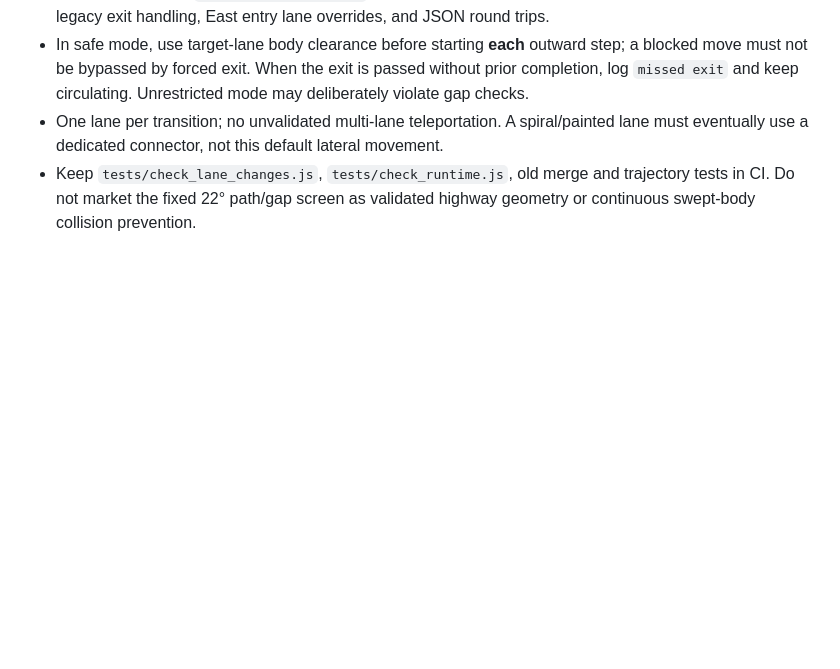
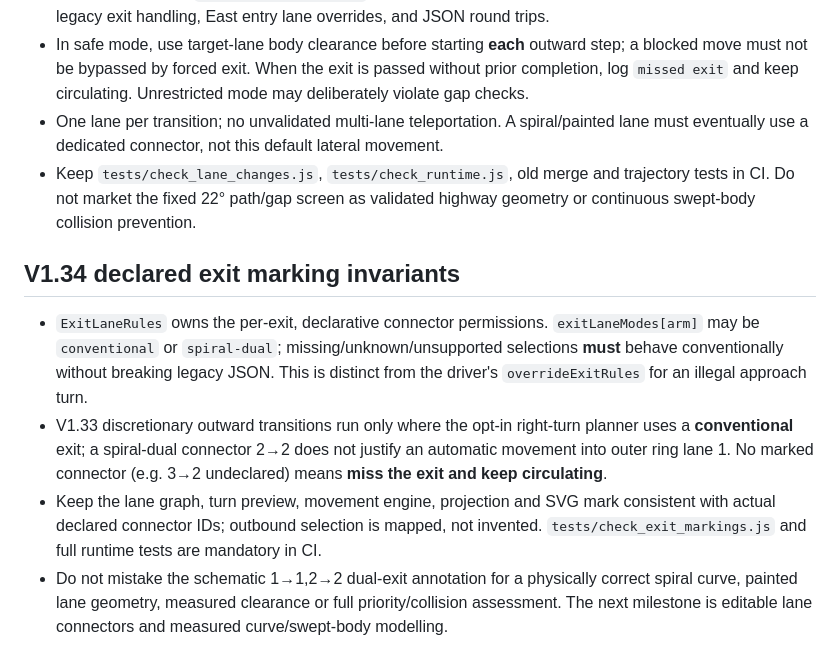
Before and after one commit to zageabb/roundabout_designer, a Markdown page: AGENTS.md, the part around the change. Rendered like a GitHub page; blank space fills up the shorter version.

Commit message:
docs: V1.34 declared exit lane markings, tests and schematic limitations

```diff
--- a/AGENTS.md
+++ b/AGENTS.md
@@ -60,3 +60,9 @@
 - In safe mode, use target-lane body clearance before starting **each** outward step; a blocked move must not be bypassed by forced exit. When the exit is passed without prior completion, log `missed exit` and keep circulating. Unrestricted mode may deliberately violate gap checks.
 - One lane per transition; no unvalidated multi-lane teleportation. A spiral/painted lane must eventually use a dedicated connector, not this default lateral movement.
 - Keep `tests/check_lane_changes.js`, `tests/check_runtime.js`, old merge and trajectory tests in CI. Do not market the fixed 22° path/gap screen as validated highway geometry or continuous swept-body collision prevention.
+
+## V1.34 declared exit marking invariants
+- `ExitLaneRules` owns the per-exit, declarative connector permissions. `exitLaneModes[arm]` may be `conventional` or `spiral-dual`; missing/unknown/unsupported selections **must** behave conventionally without breaking legacy JSON. This is distinct from the driver's `overrideExitRules` for an illegal approach turn.
+- V1.33 discretionary outward transitions run only where the opt-in right-turn planner uses a **conventional** exit; a spiral-dual connector 2→2 does not justify an automatic movement into outer ring lane 1. No marked connector (e.g. 3→2 undeclared) means **miss the exit and keep circulating**.
+- Keep the lane graph, turn preview, movement engine, projection and SVG mark consistent with actual declared connector IDs; outbound selection is mapped, not invented. `tests/check_exit_markings.js` and full runtime tests are mandatory in CI.
+- Do not mistake the schematic 1→1,2→2 dual-exit annotation for a physically correct spiral curve, painted lane geometry, measured clearance or full priority/collision assessment. The next milestone is editable lane connectors and measured curve/swept-body modelling.
```
